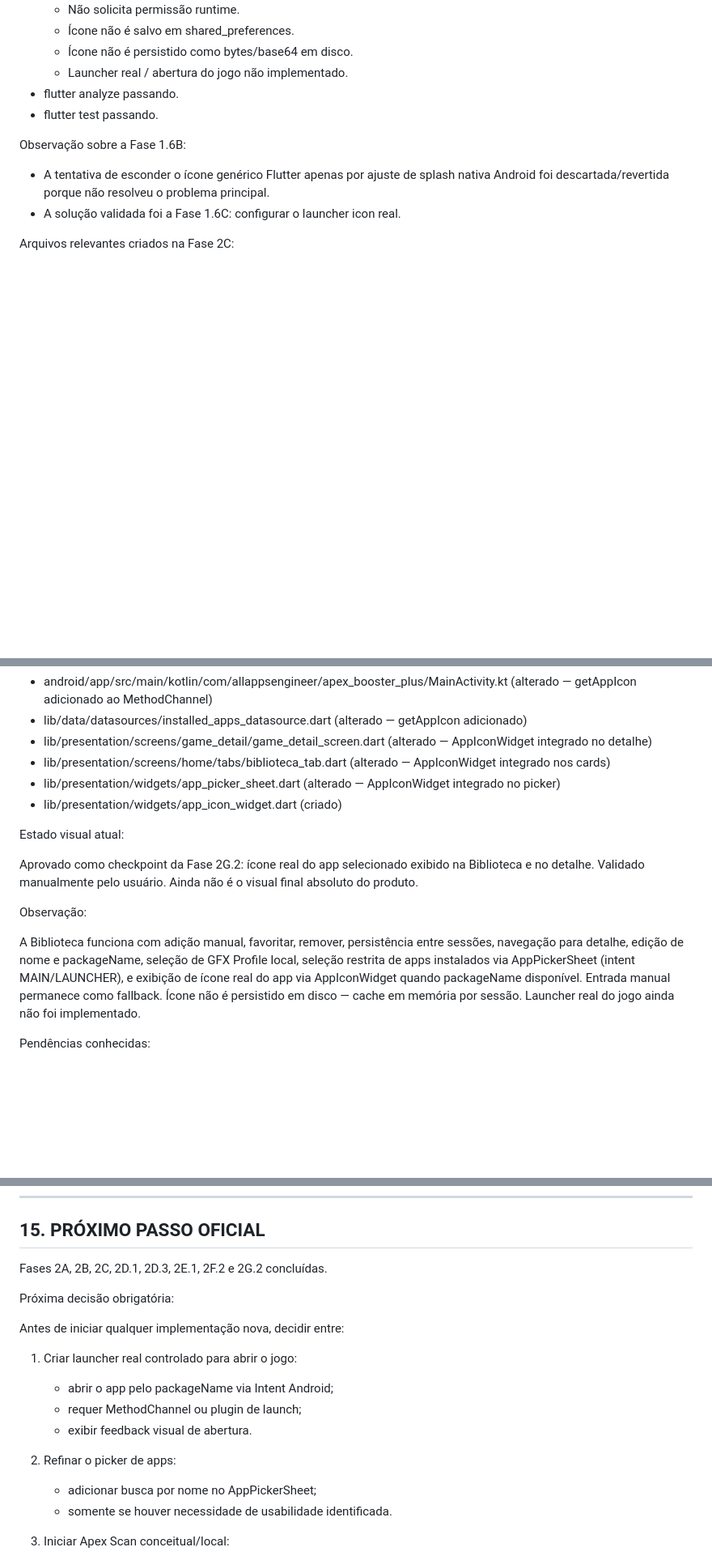
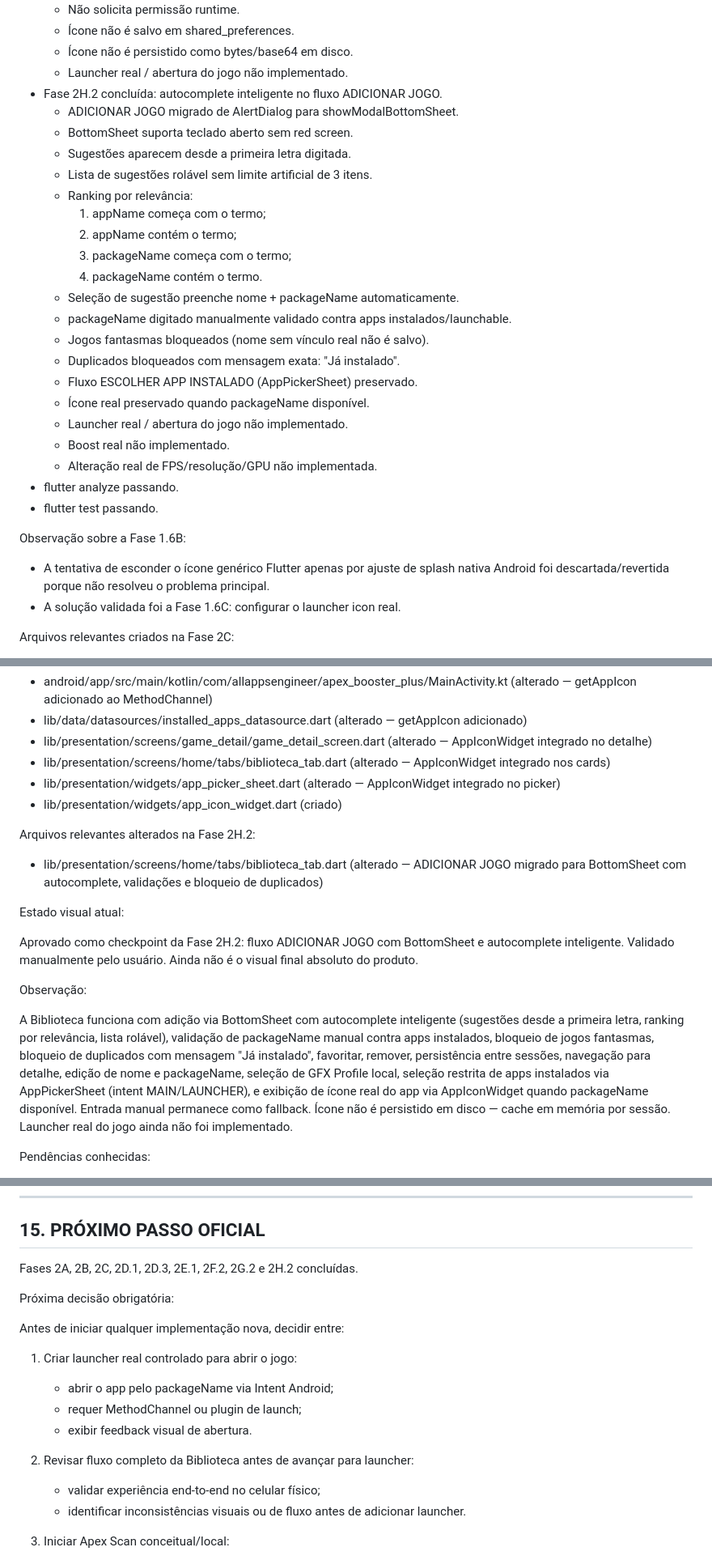
Before and after one commit to AllAppsEngineer/apex-booster-plus, a Markdown page: CLAUDE.md, 3 parts joined by grey strips. Shown at 81% size. Drawn GitHub-style; blank space fills up the shorter version.

Commit message:
docs: atualizar estado apos autocomplete da biblioteca

```diff
--- a/CLAUDE.md
+++ b/CLAUDE.md
@@ -626,6 +626,25 @@ Concluído:
   - Ícone não é salvo em shared_preferences.
   - Ícone não é persistido como bytes/base64 em disco.
   - Launcher real / abertura do jogo não implementado.
+- Fase 2H.2 concluída: autocomplete inteligente no fluxo ADICIONAR JOGO.
+  - ADICIONAR JOGO migrado de AlertDialog para showModalBottomSheet.
+  - BottomSheet suporta teclado aberto sem red screen.
+  - Sugestões aparecem desde a primeira letra digitada.
+  - Lista de sugestões rolável sem limite artificial de 3 itens.
+  - Ranking por relevância:
+    1. appName começa com o termo;
+    2. appName contém o termo;
+    3. packageName começa com o termo;
+    4. packageName contém o termo.
+  - Seleção de sugestão preenche nome + packageName automaticamente.
+  - packageName digitado manualmente validado contra apps instalados/launchable.
+  - Jogos fantasmas bloqueados (nome sem vínculo real não é salvo).
+  - Duplicados bloqueados com mensagem exata: "Já instalado".
+  - Fluxo ESCOLHER APP INSTALADO (AppPickerSheet) preservado.
+  - Ícone real preservado quando packageName disponível.
+  - Launcher real / abertura do jogo não implementado.
+  - Boost real não implementado.
+  - Alteração real de FPS/resolução/GPU não implementada.
 - flutter analyze passando.
 - flutter test passando.
 
@@ -680,14 +699,18 @@ Arquivos relevantes criados ou alterados na Fase 2G.2:
 - lib/presentation/widgets/app_picker_sheet.dart (alterado — AppIconWidget integrado no picker)
 - lib/presentation/widgets/app_icon_widget.dart (criado)
 
+Arquivos relevantes alterados na Fase 2H.2:
+
+- lib/presentation/screens/home/tabs/biblioteca_tab.dart (alterado — ADICIONAR JOGO migrado para BottomSheet com autocomplete, validações e bloqueio de duplicados)
+
 Estado visual atual:
 
-Aprovado como checkpoint da Fase 2G.2: ícone real do app selecionado exibido na Biblioteca e no detalhe.
+Aprovado como checkpoint da Fase 2H.2: fluxo ADICIONAR JOGO com BottomSheet e autocomplete inteligente.
 Validado manualmente pelo usuário. Ainda não é o visual final absoluto do produto.
 
 Observação:
 
-A Biblioteca funciona com adição manual, favoritar, remover, persistência entre sessões, navegação para detalhe, edição de nome e packageName, seleção de GFX Profile local, seleção restrita de apps instalados via AppPickerSheet (intent MAIN/LAUNCHER), e exibição de ícone real do app via AppIconWidget quando packageName disponível. Entrada manual permanece como fallback. Ícone não é persistido em disco — cache em memória por sessão. Launcher real do jogo ainda não foi implementado.
+A Biblioteca funciona com adição via BottomSheet com autocomplete inteligente (sugestões desde a primeira letra, ranking por relevância, lista rolável), validação de packageName manual contra apps instalados, bloqueio de jogos fantasmas, bloqueio de duplicados com mensagem "Já instalado", favoritar, remover, persistência entre sessões, navegação para detalhe, edição de nome e packageName, seleção de GFX Profile local, seleção restrita de apps instalados via AppPickerSheet (intent MAIN/LAUNCHER), e exibição de ícone real do app via AppIconWidget quando packageName disponível. Entrada manual permanece como fallback. Ícone não é persistido em disco — cache em memória por sessão. Launcher real do jogo ainda não foi implementado.
 
 Pendências conhecidas:
 
@@ -708,7 +731,7 @@ Pendências conhecidas:
 
 ## 15. PRÓXIMO PASSO OFICIAL
 
-Fases 2A, 2B, 2C, 2D.1, 2D.3, 2E.1, 2F.2 e 2G.2 concluídas.
+Fases 2A, 2B, 2C, 2D.1, 2D.3, 2E.1, 2F.2, 2G.2 e 2H.2 concluídas.
 
 Próxima decisão obrigatória:
 
@@ -719,9 +742,9 @@ Antes de iniciar qualquer implementação nova, decidir entre:
    - requer MethodChannel ou plugin de launch;
    - exibir feedback visual de abertura.
 
-2. Refinar o picker de apps:
-   - adicionar busca por nome no AppPickerSheet;
-   - somente se houver necessidade de usabilidade identificada.
+2. Revisar fluxo completo da Biblioteca antes de avançar para launcher:
+   - validar experiência end-to-end no celular físico;
+   - identificar inconsistências visuais ou de fluxo antes de adicionar launcher.
 
 3. Iniciar Apex Scan conceitual/local:
    - diagnóstico baseado em dados disponíveis sem permissões extras;
```
Also changed, not shown: other parts of CLAUDE.md (+1 -1 lines).
